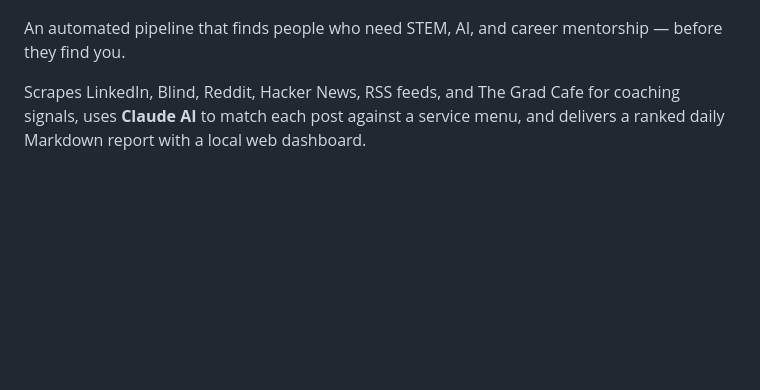
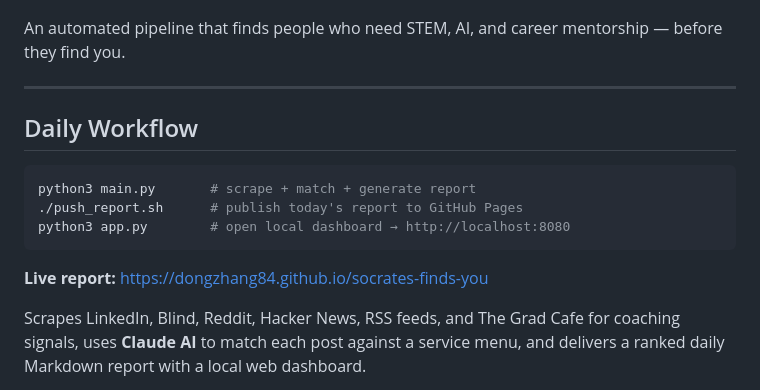
Before and after one commit to dongzhang84/socrates-finds-you, a Markdown page: README.md, the part around the change. Rendered like a GitHub page; blank space fills up the shorter version.

Commit message:
docs: add daily workflow section to top of README
Co-Authored-By: Claude Sonnet 4.6 <noreply@anthropic.com>

````diff
--- a/README.md
+++ b/README.md
@@ -3,6 +3,18 @@
 ![Cover](images/cover.png)
 
 An automated pipeline that finds people who need STEM, AI, and career mentorship — before they find you.
+
+---
+
+## Daily Workflow
+
+```bash
+python3 main.py       # scrape + match + generate report
+./push_report.sh      # publish today's report to GitHub Pages
+python3 app.py        # open local dashboard → http://localhost:8080
+```
+
+**Live report:** [https://dongzhang84.github.io/socrates-finds-you](https://dongzhang84.github.io/socrates-finds-you)
 
 Scrapes LinkedIn, Blind, Reddit, Hacker News, RSS feeds, and The Grad Cafe for coaching signals, uses **Claude AI** to match each post against a service menu, and delivers a ranked daily Markdown report with a local web dashboard.
 
````
